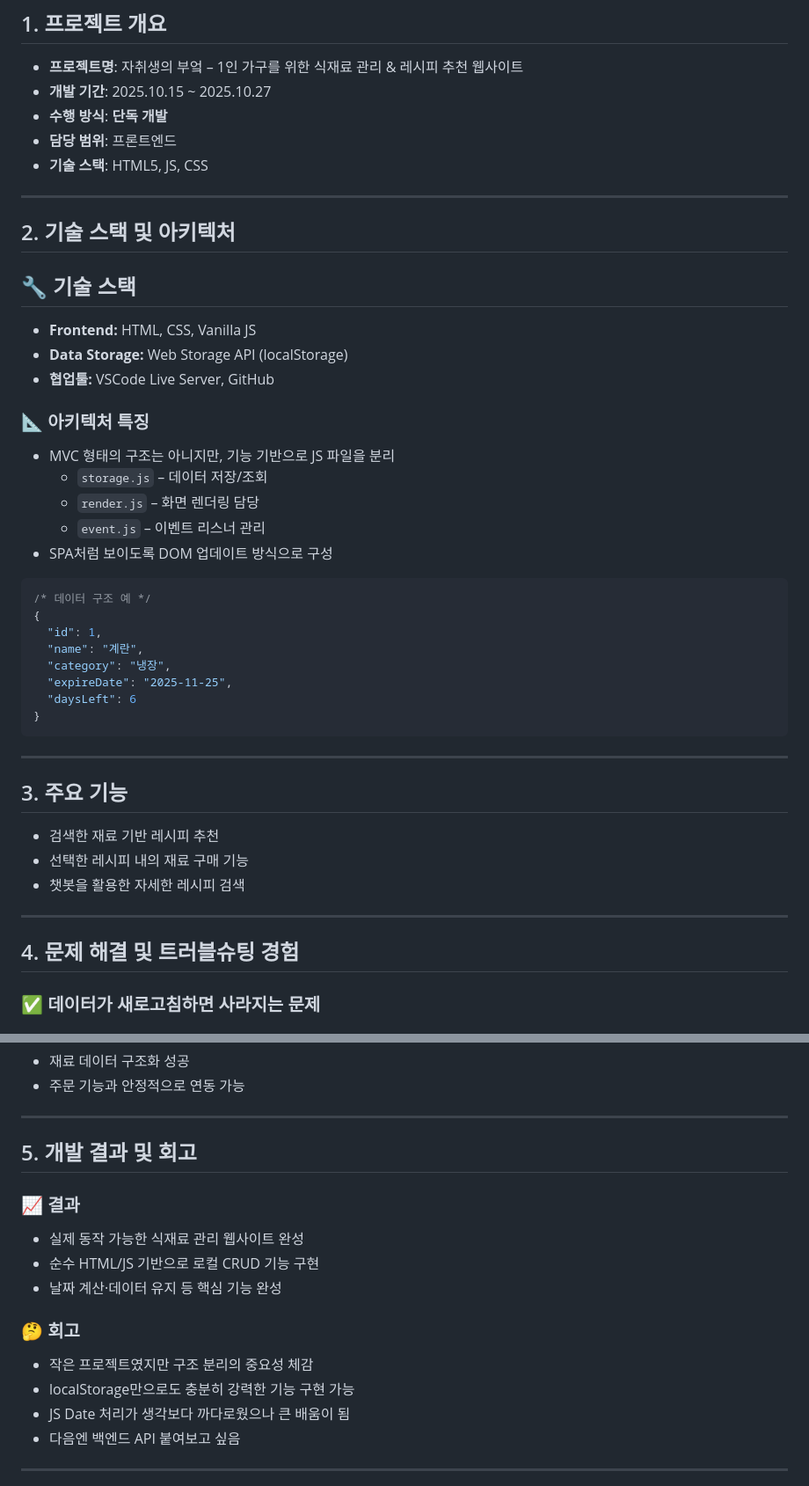
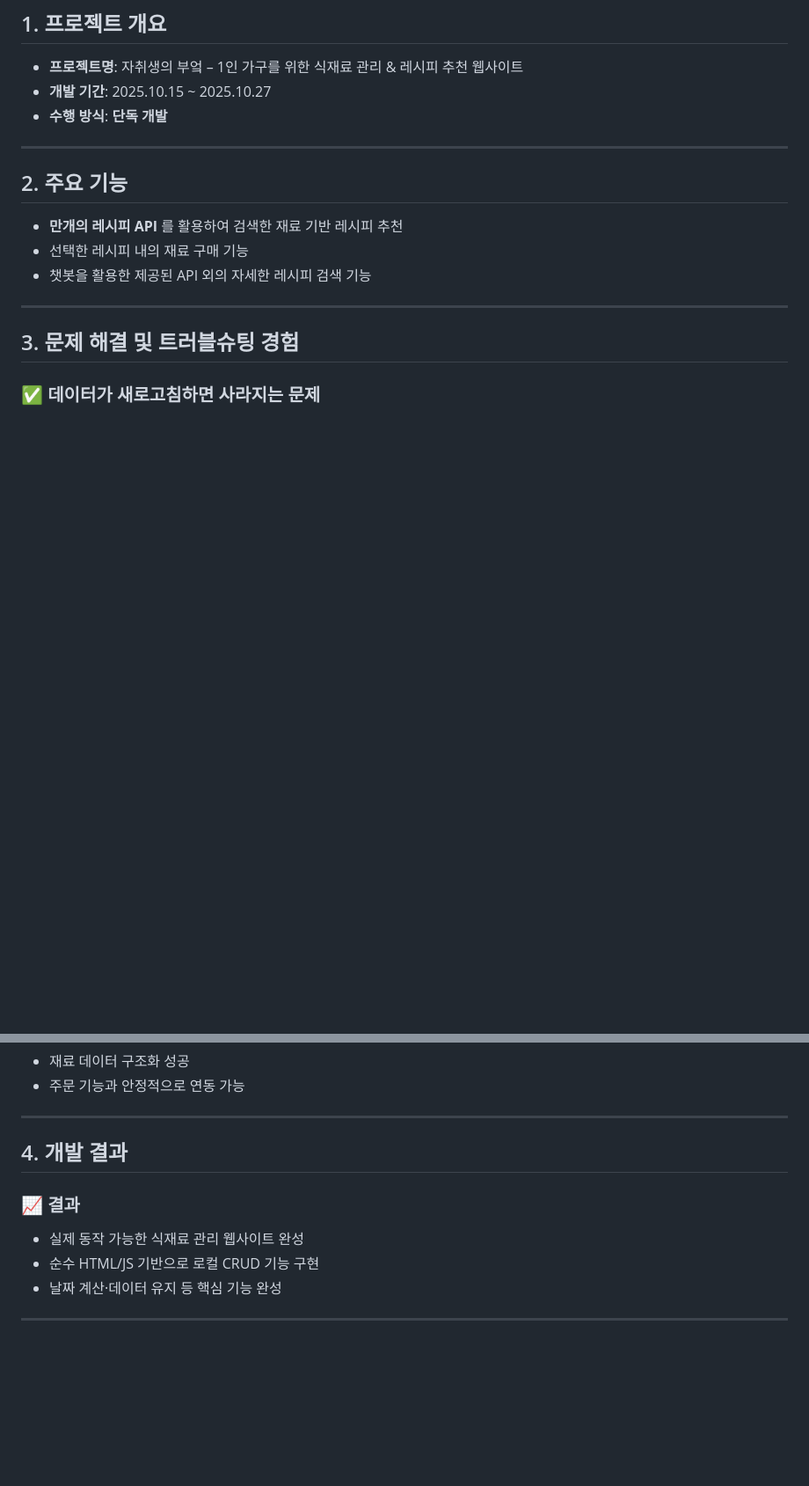
Before and after one commit to ming-0120/littlemykitchen, a Markdown page: README.md, 2 parts joined by grey strips. Shown at 88% size. Rendered like a GitHub page; blank space fills up the shorter version.

````diff
--- a/README.md
+++ b/README.md
@@ -8,48 +22,16 @@
 - **프로젝트명**: 자취생의 부엌 – 1인 가구를 위한 식재료 관리 & 레시피 추천 웹사이트
 - **개발 기간**: 2025.10.15 ~ 2025.10.27
 - **수행 방식**: **단독 개발**
-- **담당 범위**: 프론트엔드
-- **기술 스택**: HTML5, JS, CSS
+---
+
+## 2. 주요 기능
+- **만개의 레시피 API** 를 활용하여 검색한 재료 기반 레시피 추천
+- 선택한 레시피 내의 재료 구매 기능
+- 챗봇을 활용한 제공된 API 외의 자세한 레시피 검색 기능
 
 ---
 
-## 2. 기술 스택 및 아키텍처
-
-## 🔧 기술 스택
-
-- **Frontend:** HTML, CSS, Vanilla JS
-- **Data Storage:** Web Storage API (localStorage)
-- **협업툴:** VSCode Live Server, GitHub
-
-### 📐 아키텍처 특징
-
-- MVC 형태의 구조는 아니지만, 기능 기반으로 JS 파일을 분리
-    - `storage.js` – 데이터 저장/조회
-    - `render.js` – 화면 렌더링 담당
-    - `event.js` – 이벤트 리스너 관리
-- SPA처럼 보이도록 DOM 업데이트 방식으로 구성
-
-```jsx
-/* 데이터 구조 예 */
-{
-  "id": 1,
-  "name": "계란",
-  "category": "냉장",
-  "expireDate": "2025-11-25",
-  "daysLeft": 6
-}
-```
-
----
-
-## 3. 주요 기능
-- 검색한 재료 기반 레시피 추천
-- 선택한 레시피 내의 재료 구매 기능
-- 챗봇을 활용한 자세한 레시피 검색
-
----
-
-## 4. 문제 해결 및 트러블슈팅 경험
+## 3. 문제 해결 및 트러블슈팅 경험
 
 ### ✅ 데이터가 새로고침하면 사라지는 문제
 
@@ -209,19 +191,11 @@ amount:"1/2개"
 - 주문 기능과 안정적으로 연동 가능
 ---
 
-## 5. 개발 결과 및 회고
+## 4. 개발 결과
 
 ### 📈 결과
 
 - 실제 동작 가능한 식재료 관리 웹사이트 완성
 - 순수 HTML/JS 기반으로 로컬 CRUD 기능 구현
 - 날짜 계산·데이터 유지 등 핵심 기능 완성
-
-### 🤔 회고
-
-- 작은 프로젝트였지만 구조 분리의 중요성 체감
-- localStorage만으로도 충분히 강력한 기능 구현 가능
-- JS Date 처리가 생각보다 까다로웠으나 큰 배움이 됨
-- 다음엔 백엔드 API 붙여보고 싶음
-
 ---
````
Also changed, not shown: other parts of README.md (+14 -8 lines).
